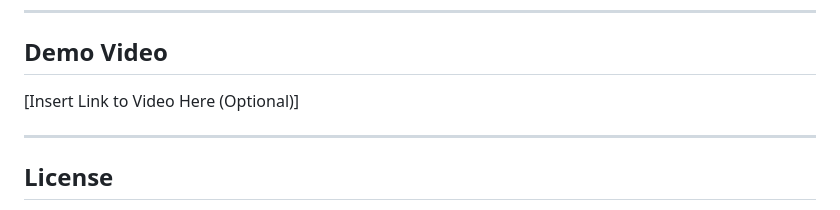
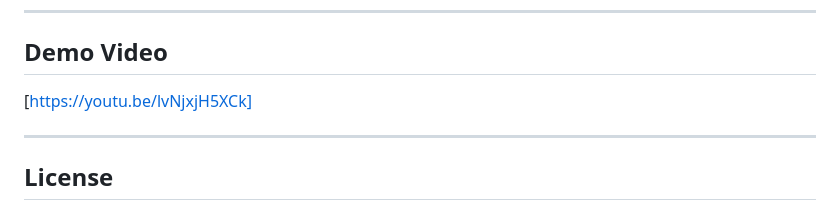
Before and after one commit to ujwala-rapalli/CustomEmail_Sender, a Markdown page: README.md, the part around the change. GitHub-like rendering.

```diff
--- a/README.md
+++ b/README.md
@@ -130,7 +130,7 @@ project-root/
 ---
 
 ## Demo Video
-[Insert Link to Video Here (Optional)]
+[https://youtu.be/lvNjxjH5XCk]
 
 ---
 
```
